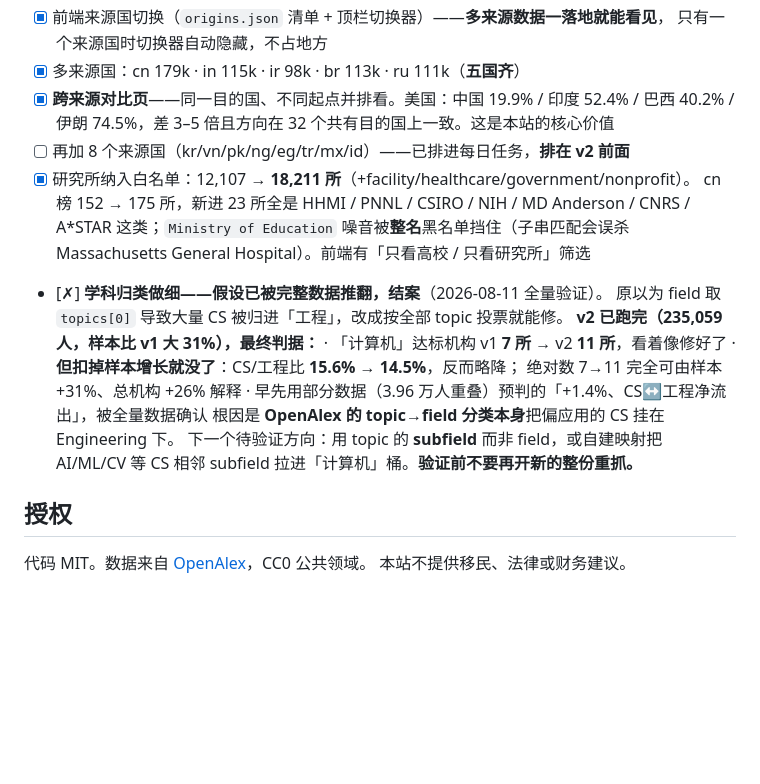
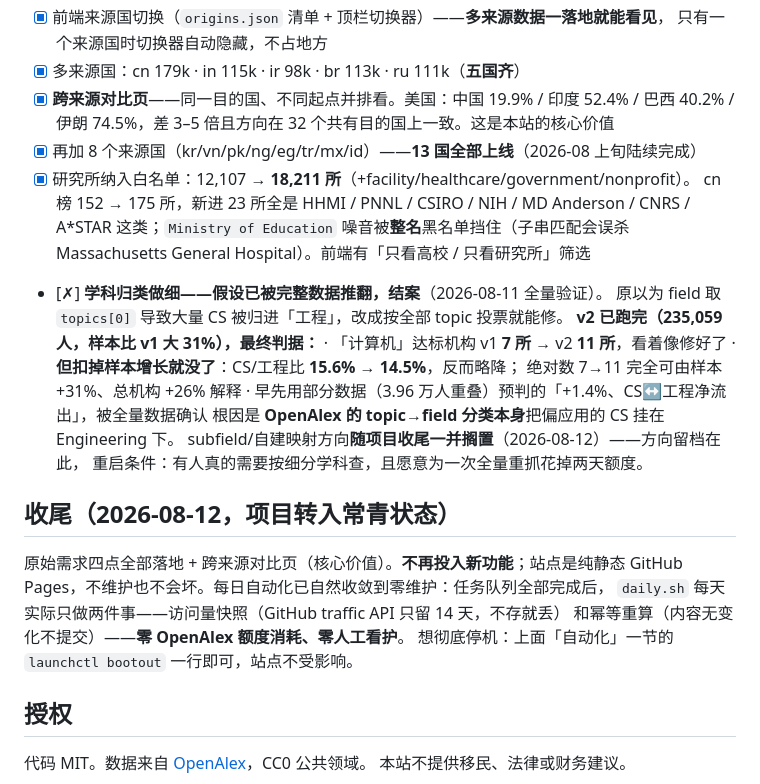
Before and after one commit to NickkkLian/Scholar-Outflow-Lab, a Markdown page: README.md, the part around the change. GitHub-like rendering; blank space fills up the shorter version.

Commit message:
收尾结案：13 国全齐、subfield 方向随项目搁置、维护策略写明（零额度零看护）

```diff
--- a/README.md
+++ b/README.md
@@ -96,7 +96,7 @@ python3 -m http.server 8791              # 本地看：http://localhost:8791
 - [x] 多来源国：cn 179k · in 115k · ir 98k · br 113k · ru 111k（**五国齐**）
 - [x] **跨来源对比页**——同一目的国、不同起点并排看。美国：中国 19.9% / 印度 52.4% /
       巴西 40.2% / 伊朗 74.5%，差 3–5 倍且方向在 32 个共有目的国上一致。这是本站的核心价值
-- [ ] 再加 8 个来源国（kr/vn/pk/ng/eg/tr/mx/id）——已排进每日任务，**排在 v2 前面**
+- [x] 再加 8 个来源国（kr/vn/pk/ng/eg/tr/mx/id）——**13 国全部上线**（2026-08 上旬陆续完成）
 - [x] 研究所纳入白名单：12,107 → **18,211 所**（+facility/healthcare/government/nonprofit）。
       cn 榜 152 → 175 所，新进 23 所全是 HHMI / PNNL / CSIRO / NIH / MD Anderson / CNRS / A*STAR
       这类；`Ministry of Education` 噪音被**整名**黑名单挡住（子串匹配会误杀
@@ -109,8 +109,16 @@ python3 -m http.server 8791              # 本地看：http://localhost:8791
         绝对数 7→11 完全可由样本 +31%、总机构 +26% 解释
       · 早先用部分数据（3.96 万人重叠）预判的「+1.4%、CS↔工程净流出」，被全量数据确认
       根因是 **OpenAlex 的 topic→field 分类本身**把偏应用的 CS 挂在 Engineering 下。
-      下一个待验证方向：用 topic 的 **subfield** 而非 field，或自建映射把 AI/ML/CV
-      等 CS 相邻 subfield 拉进「计算机」桶。**验证前不要再开新的整份重抓。**
+      subfield/自建映射方向**随项目收尾一并搁置**（2026-08-12）——方向留档在此，
+      重启条件：有人真的需要按细分学科查，且愿意为一次全量重抓花掉两天额度。
+
+## 收尾（2026-08-12，项目转入常青状态）
+
+原始需求四点全部落地 + 跨来源对比页（核心价值）。**不再投入新功能**；站点是纯静态
+GitHub Pages，不维护也不会坏。每日自动化已自然收敛到零维护：任务队列全部完成后，
+`daily.sh` 每天实际只做两件事——访问量快照（GitHub traffic API 只留 14 天，不存就丢）
+和幂等重算（内容无变化不提交）——**零 OpenAlex 额度消耗、零人工看护**。
+想彻底停机：上面「自动化」一节的 `launchctl bootout` 一行即可，站点不受影响。
 
 ## 授权
 
```
